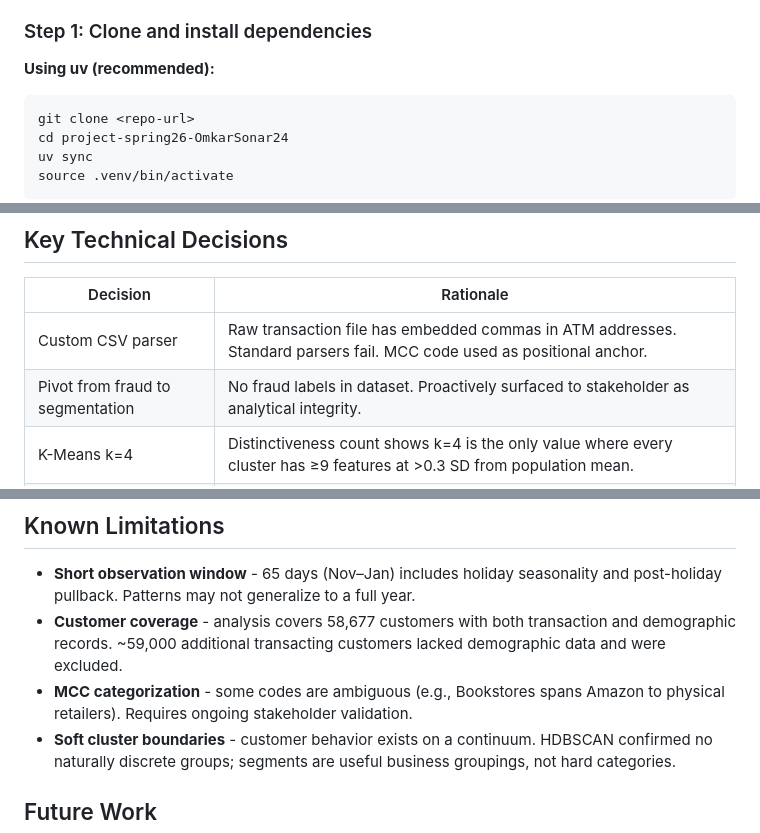
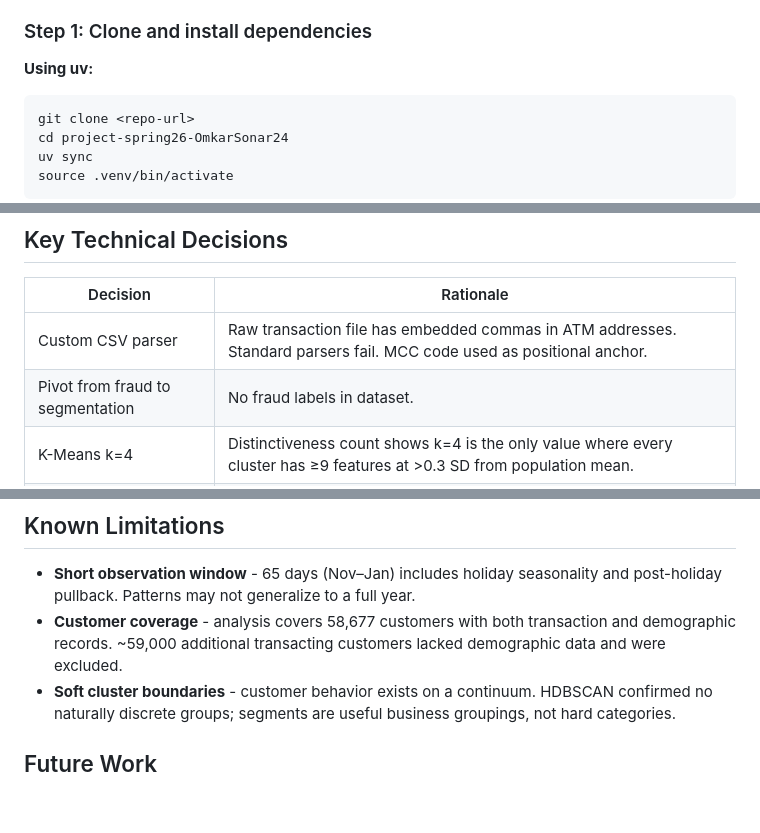
Before and after one commit to nucapstone/project-spring26-OmkarSonar24, a Markdown page: README.md, 3 parts joined by grey strips. GitHub-like rendering; blank space fills up the shorter version.

````diff
--- a/README.md
+++ b/README.md
@@ -171,7 +171,7 @@ project-spring26-OmkarSonar24/
 
 ### Step 1: Clone and install dependencies
 
-**Using uv (recommended):**
+**Using uv:**
 
 ```bash
 git clone <repo-url>
@@ -261,7 +261,7 @@ The dashboard runs locally and connects to `../data/capstone.duckdb` via Python
 | Decision | Rationale |
 |---|---|
 | Custom CSV parser | Raw transaction file has embedded commas in ATM addresses. Standard parsers fail. MCC code used as positional anchor. |
-| Pivot from fraud to segmentation | No fraud labels in dataset. Proactively surfaced to stakeholder as analytical integrity. |
+| Pivot from fraud to segmentation | No fraud labels in dataset. |
 | K-Means k=4 | Distinctiveness count shows k=4 is the only value where every cluster has ≥9 features at >0.3 SD from population mean. |
 | Full 55-feature set | Three-way comparison (55 vs 41 vs 33 features) showed full set outperforms pruned versions at all business-relevant k values. |
 | Observable Framework | Reactive dashboard with Python data loaders connecting directly to DuckDB - no intermediate API layer needed. |
@@ -272,7 +272,6 @@ The dashboard runs locally and connects to `../data/capstone.duckdb` via Python
 
 - **Short observation window** - 65 days (Nov–Jan) includes holiday seasonality and post-holiday pullback. Patterns may not generalize to a full year.
 - **Customer coverage** - analysis covers 58,677 customers with both transaction and demographic records. ~59,000 additional transacting customers lacked demographic data and were excluded.
-- **MCC categorization** - some codes are ambiguous (e.g., Bookstores spans Amazon to physical retailers). Requires ongoing stakeholder validation.
 - **Soft cluster boundaries** - customer behavior exists on a continuum. HDBSCAN confirmed no naturally discrete groups; segments are useful business groupings, not hard categories.
 
 ## Future Work
````
